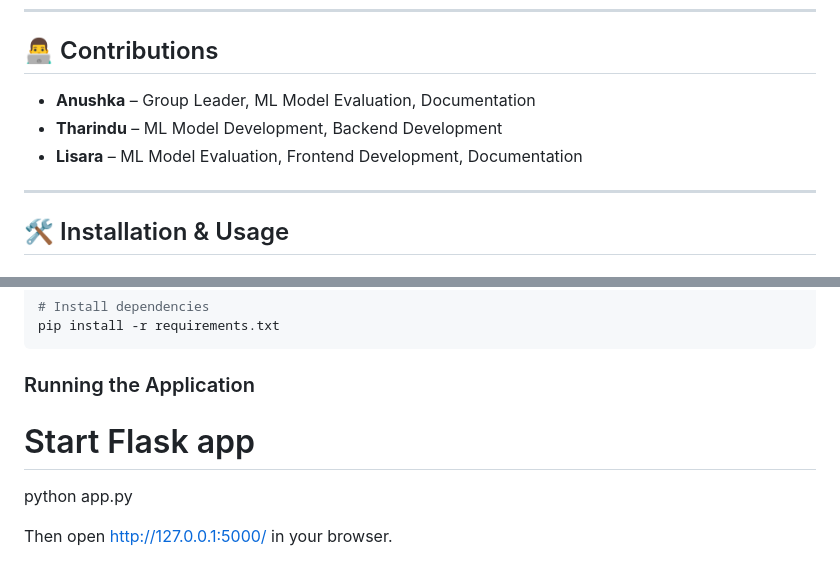
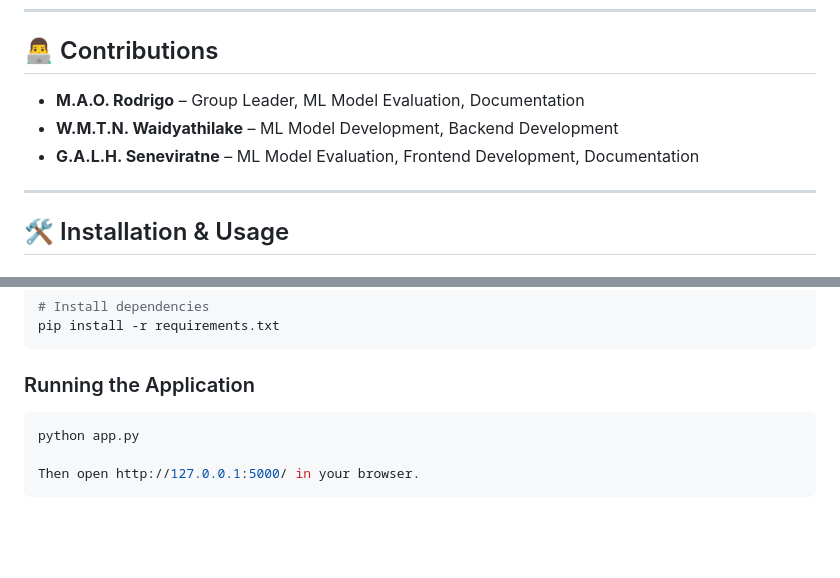
Before and after one commit to Tharindu-Nimsara/sentiment_analysis_ML, a Markdown page: README.md, 2 parts joined by grey strips. GitHub-like rendering; blank space fills up the shorter version.

````diff
--- a/README.md
+++ b/README.md
@@ -94,9 +94,9 @@ Additionally, summarization performance was evaluated through response time, rel
 ---
 
 ## 👨‍💻 Contributions
-- **Anushka** – Group Leader, ML Model Evaluation, Documentation
-- **Tharindu** – ML Model Development, Backend Development
-- **Lisara** – ML Model Evaluation, Frontend Development, Documentation
+- **M.A.O. Rodrigo** – Group Leader, ML Model Evaluation, Documentation
+- **W.M.T.N. Waidyathilake** – ML Model Development, Backend Development
+- **G.A.L.H. Seneviratne** – ML Model Evaluation, Frontend Development, Documentation
 
 ---
 
@@ -125,8 +125,8 @@ pip install -r requirements.txt
 ```
 
 ### Running the Application
-
-# Start Flask app
+```bash
 python app.py
 
 Then open http://127.0.0.1:5000/ in your browser.
+```
````
